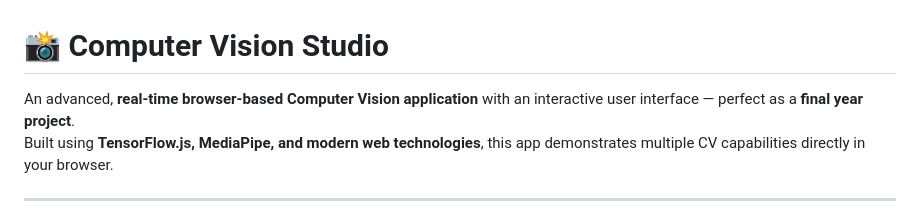
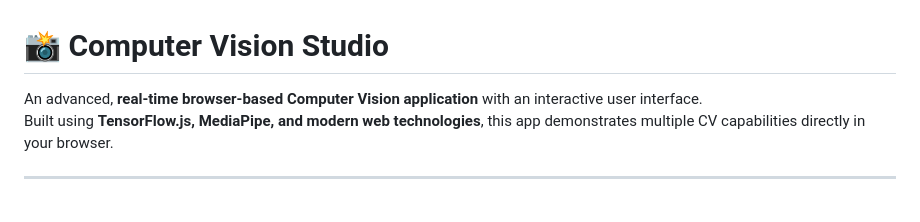
Before and after one commit to Jatingoyal14/CV-Studio, a Markdown page: README.md, the part around the change. GitHub-like rendering.

```diff
--- a/README.md
+++ b/README.md
@@ -1,6 +1,6 @@
 # 📸 Computer Vision Studio
 
-An advanced, **real-time browser-based Computer Vision application** with an interactive user interface — perfect as a **final year project**.
+An advanced, **real-time browser-based Computer Vision application** with an interactive user interface.
 Built using **TensorFlow.js, MediaPipe, and modern web technologies**, this app demonstrates multiple CV capabilities directly in your browser.
 
 ---
```
